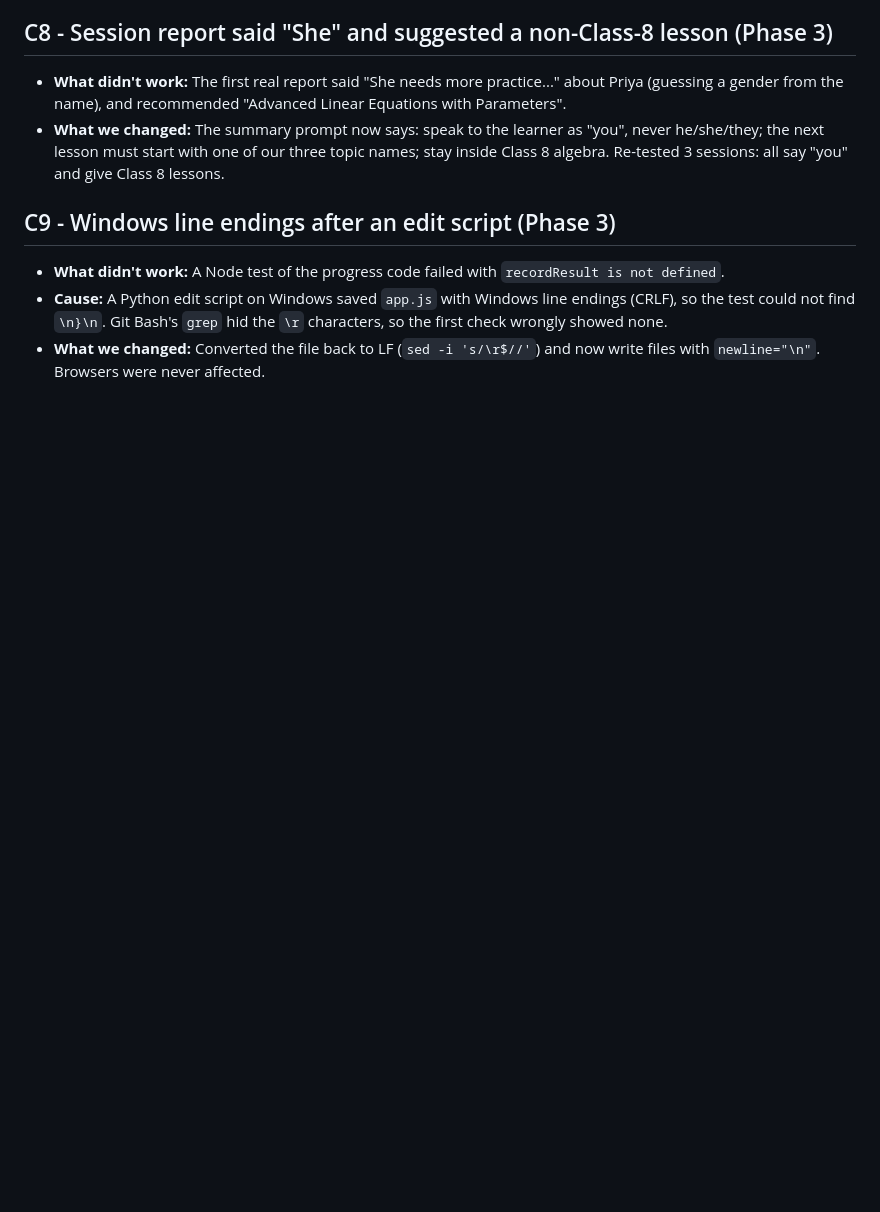
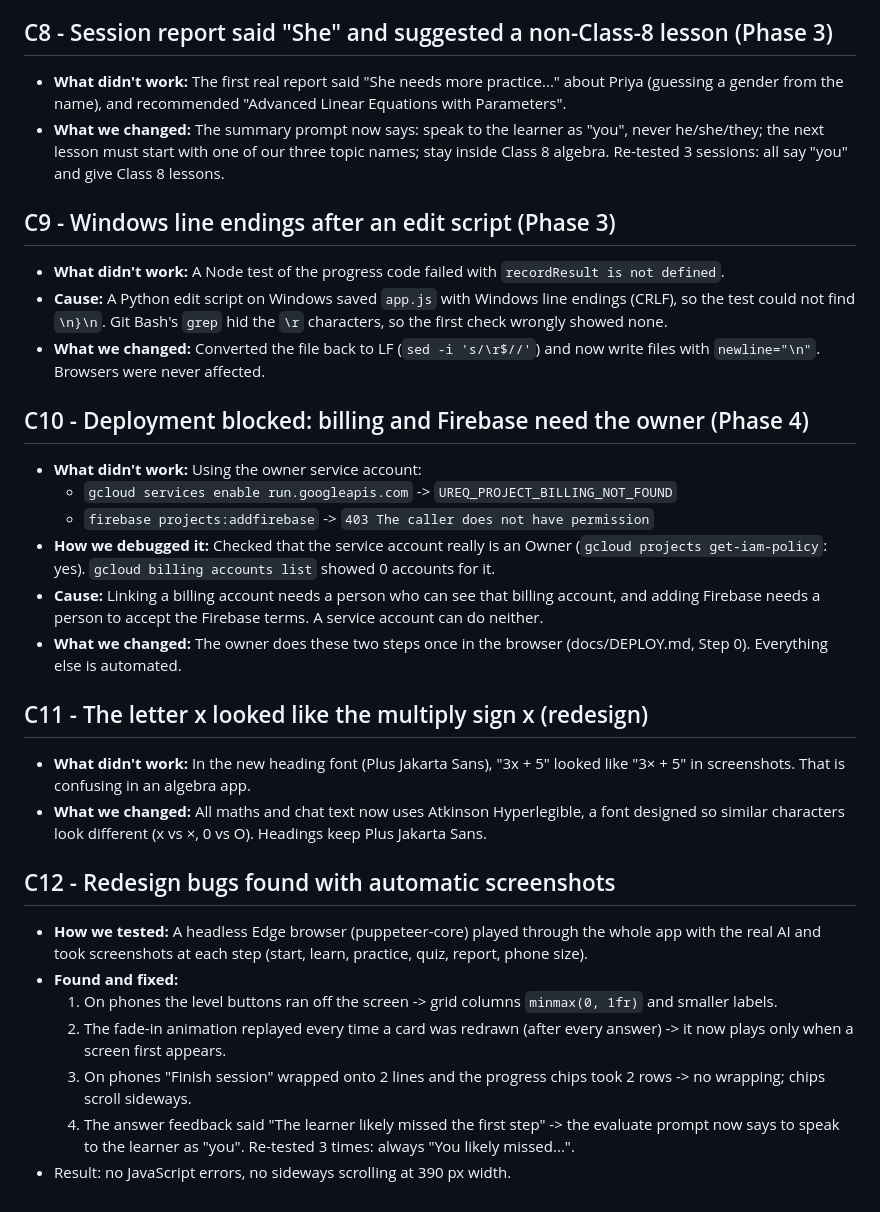
Before and after one commit to Lucifer-cyber007/ai_tutor, a Markdown page: docs/CHALLENGES.md, the part around the change. Drawn GitHub-style; blank space fills up the shorter version.

Commit message:
Log challenges C10-C12: deployment blockers and redesign fixes

```diff
--- a/docs/CHALLENGES.md
+++ b/docs/CHALLENGES.md
@@ -81,3 +81,30 @@
   could not find `\n}\n`. Git Bash's `grep` hid the `\r` characters, so the first check wrongly showed none.
 - **What we changed:** Converted the file back to LF (`sed -i 's/\r$//'`) and now write files with
   `newline="\n"`. Browsers were never affected.
+
+## C10 - Deployment blocked: billing and Firebase need the owner (Phase 4)
+- **What didn't work:** Using the owner service account:
+  - `gcloud services enable run.googleapis.com` -> `UREQ_PROJECT_BILLING_NOT_FOUND`
+  - `firebase projects:addfirebase` -> `403 The caller does not have permission`
+- **How we debugged it:** Checked that the service account really is an Owner
+  (`gcloud projects get-iam-policy`: yes). `gcloud billing accounts list` showed 0 accounts for it.
+- **Cause:** Linking a billing account needs a person who can see that billing account, and adding
+  Firebase needs a person to accept the Firebase terms. A service account can do neither.
+- **What we changed:** The owner does these two steps once in the browser (docs/DEPLOY.md, Step 0).
+  Everything else is automated.
+
+## C11 - The letter x looked like the multiply sign x (redesign)
+- **What didn't work:** In the new heading font (Plus Jakarta Sans), "3x + 5" looked like "3× + 5" in
+  screenshots. That is confusing in an algebra app.
+- **What we changed:** All maths and chat text now uses Atkinson Hyperlegible, a font designed so
+  similar characters look different (x vs ×, 0 vs O). Headings keep Plus Jakarta Sans.
+
+## C12 - Redesign bugs found with automatic screenshots
+- **How we tested:** A headless Edge browser (puppeteer-core) played through the whole app with the real AI and
+  took screenshots at each step (start, learn, practice, quiz, report, phone size).
+- **Found and fixed:**
+  1. On phones the level buttons ran off the screen -> grid columns `minmax(0, 1fr)` and smaller labels.
+  2. The fade-in animation replayed every time a card was redrawn (after every answer) -> it now plays only when a screen first appears.
+  3. On phones "Finish session" wrapped onto 2 lines and the progress chips took 2 rows -> no wrapping; chips scroll sideways.
+  4. The answer feedback said "The learner likely missed the first step" -> the evaluate prompt now says to speak to the learner as "you". Re-tested 3 times: always "You likely missed...".
+- Result: no JavaScript errors, no sideways scrolling at 390 px width.
```
